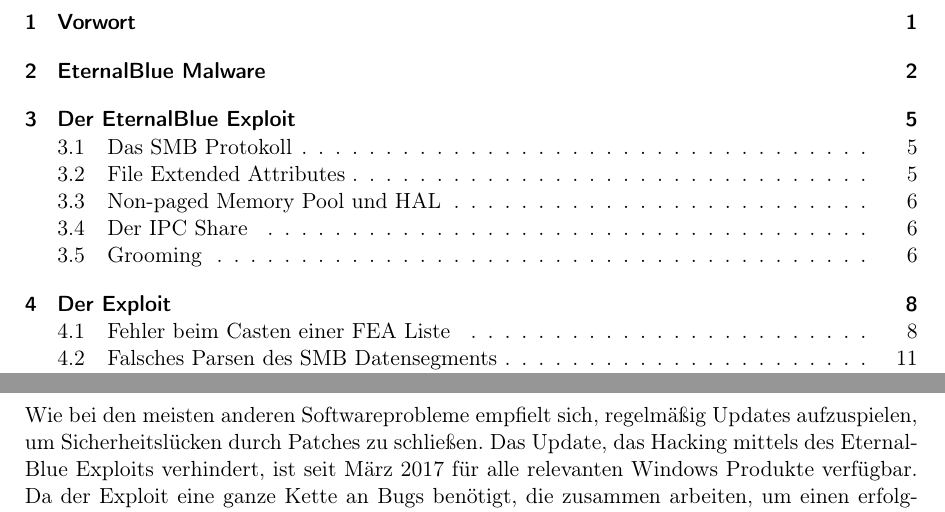
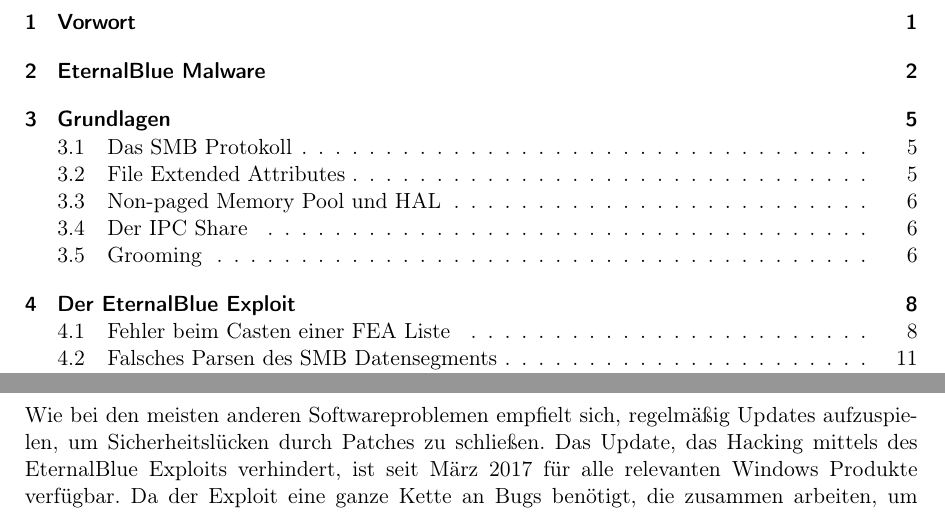
Before and after one commit to kwilfert/stuarb_itsec_2020, a LaTeX thesis (StuArbITSec/StuArbITSec.tex): two parts of pages 2 and 18 of 22, joined at a grey line, cut so that both start at the same text. Compiled offline with pdfLaTeX.

Commit message:
Changed Chapter names to reflect content better

```diff
--- a/StuArbITSec/StuArbITSec.tex
+++ b/StuArbITSec/StuArbITSec.tex
@@ -175,7 +175,7 @@
 \noindent
 Microsoft reagiere im Angesicht des entstandenen Schadens und des Mangels an Vorsicht der US-Regierung mit einer Warnung, dass der Trend, Zero-Days zu sammeln, um Sie für digitale Kriegsführung zu nutzen ein gefährliches Unterfangen sei. Es wurde zu Verhandlungen für eine digitale Genfer Konvention aufgerufen und ein Entwurf vorgelegt, der einen groben Plan skizziere, keine Repertoire an Sicherheitlücken anzulegen und Cyberkriegsführung zu regulieren \cite{MS:EB}.
 
-\chapter{Der EternalBlue Exploit}
+\chapter{Grundlagen}
 Dieses Kapitel beleuchtet die inneren Vorgänge des Server Message Blocks 1.0 und die Fehler, die das erfolgreiche Ausführen eines RCE Angriffs auf Windows Hosts ermöglichen. Die National Vulnerability Database bewertete diese Sicherheitslücke in CVSS Version mit 8.1 von maximal 10 Punkten \cite{NVD} als schwerwiegend. Zweifelsohne aufgrund der sehr hohen Verbreitung der Verwundbarkeit und des Schweregrads eines Hacking-Angriffs. \\
 Um den Exploit besser verstehen zu können, müssen vorab einige grundlegende Begriffe erklärt werden, die für die Durchführung einer solchen Hacking Attacke essenziell sind.
 
@@ -198,7 +198,7 @@
 Durch die Technik des Heap Grooming kann dafür gesorgt werden, dass zwei kontrollierbare Speicherblöcke mit hoher Wahrscheinlichkeit nebeneinander allokiert werden. Das gilt bei EternalBlue als Voraussetzung für den Speicherzugriff auf anliegende Chunks durch einen Overflow in einem vorhergehenden Speicherbereich. Es gibt mehrere Methoden, das für EternalBlue umzusetzen. Zum Beispiel kann durch das Öffnen mehrerer großer simulatener Transaktionen mit dem Server ein ganzer zusammenhängender Speicherbereich reserviert werden, sofern die finalen der Transaktion zugehörigen Packages  noch nicht gesendet wurden\cite{}. Lücken können durch Senden des letzten Packages und somit dem Schließen Transaktion, was den Speicher wieder deallokiert, ermöglicht werden. Somit wird neu allokierter Speicher mit hoher Wahrscheinlichkeit zwischen die bereist bestehenden Blöcke allokiert.\\ Zusätzlich kann der verfügbare Speicher durch die unter Punkt \ref{sec:MemAlloc} beschriebene Methode verkleinert werden, indem vor den Transaktionen große Bereiche belegt werden.
 
 
-\chapter{Der Exploit}
+\chapter{Der EternalBlue Exploit}
 Der Exploit nutzt mehrere Fehler im SMBv1 Netzwerkprotokoll aus, wodurch Remote Code Execution auf verwundbaren Windows Maschinen ermöglicht wird.\\ Hierfür werden SMB Instruktionen zusammengestellt, die den Arbeitsspeicher geschickt so manipulieren, dass mehrere Fehler im Protokoll zusammenspielen, um Schadcode zu platzieren und ihn durch speicherübergreifende Zugriffe zu triggern\cite{Medium}. Bei der Exploit Speichermanipulation kommt auch der HAL Heap zum Einsatz. Dies hat zum Vorteil, dass unter vielen Windows-Arten der Speicheradressbereich bekannt ist \cite{GH:FEA}. Besonders wichtig und komplex ist der erste in einer Reihe von Bugs, der für den Zweck dieser Studienarbeit unter die Lupe genommen wird.
 
 \section{Fehler beim Casten einer FEA Liste}\label{sec:FEA_Cast}
@@ -367,7 +367,7 @@
 
 
 \chapter{Prävention und Schutz}
-Wie bei den meisten anderen Softwareprobleme empfielt sich, regelmäßig Updates aufzuspielen, um Sicherheitslücken durch Patches zu schließen. Das Update, das Hacking mittels des EternalBlue Exploits verhindert, ist seit März 2017 für alle relevanten Windows Produkte verfügbar.
+Wie bei den meisten anderen Softwareproblemen empfielt sich, regelmäßig Updates aufzuspielen, um Sicherheitslücken durch Patches zu schließen. Das Update, das Hacking mittels des EternalBlue Exploits verhindert, ist seit März 2017 für alle relevanten Windows Produkte verfügbar.
 Da der Exploit eine ganze Kette an Bugs benötigt, die zusammen arbeiten, um einen erfolgreichen Hack durchzuführen, reichte es aus, dass der Typ von SizeOfListInBytes zu DWORD geändert wurde\cite{Scad:EB}, da hierdurch beim Reduzieren der Listengröße alle stellen der Zahl geupdated werden.
 Um zu überprüfen, ob eine Maschine die Sicherheitslücke noch aufweist, hat die Firma Sophos ein Powershell-Skript bereit gestellt, welches auf Windowsversion, Betriebssystem und Updates prüft, um anschließend die Verwundbarkeit auszuwerten\cite{SAV}.\\
 Neuere Windows 10 und Windows Server Installationen werden ab dem Fall Creators Update 2017 auch nicht mehr standardmäßig die seit 2014 offiziell als veraltet geltende SMBv1 Schnittstelle installiert haben. Sollte das Protokoll für Legacy Geräte noch benötigt werden, kann es aber jederzeit über die Windows-Features wieder installiert werden \cite{MS:Fix}.\\
```
Also changed, not shown: StuArbITSec/StuArbITSec.pdf.
